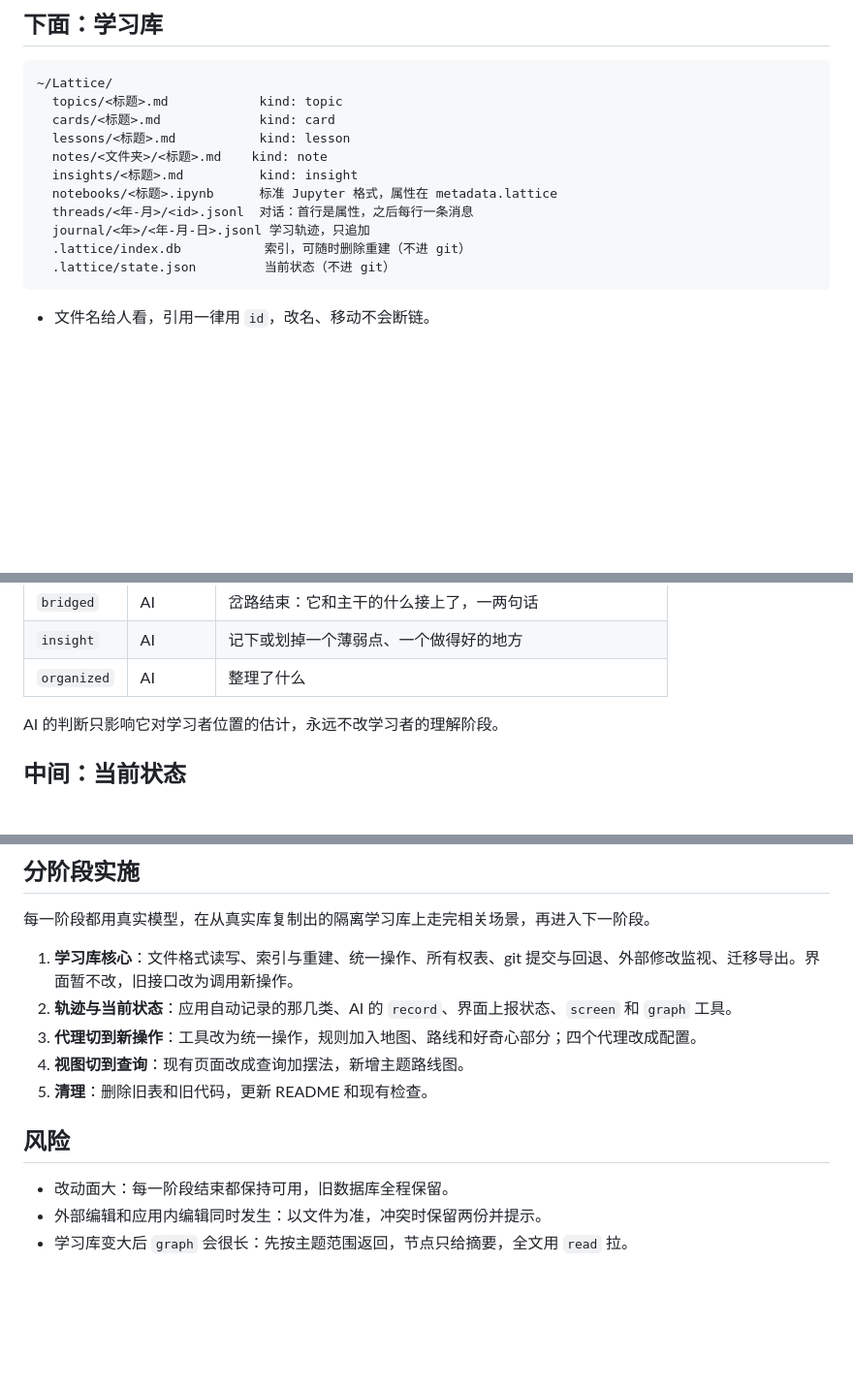
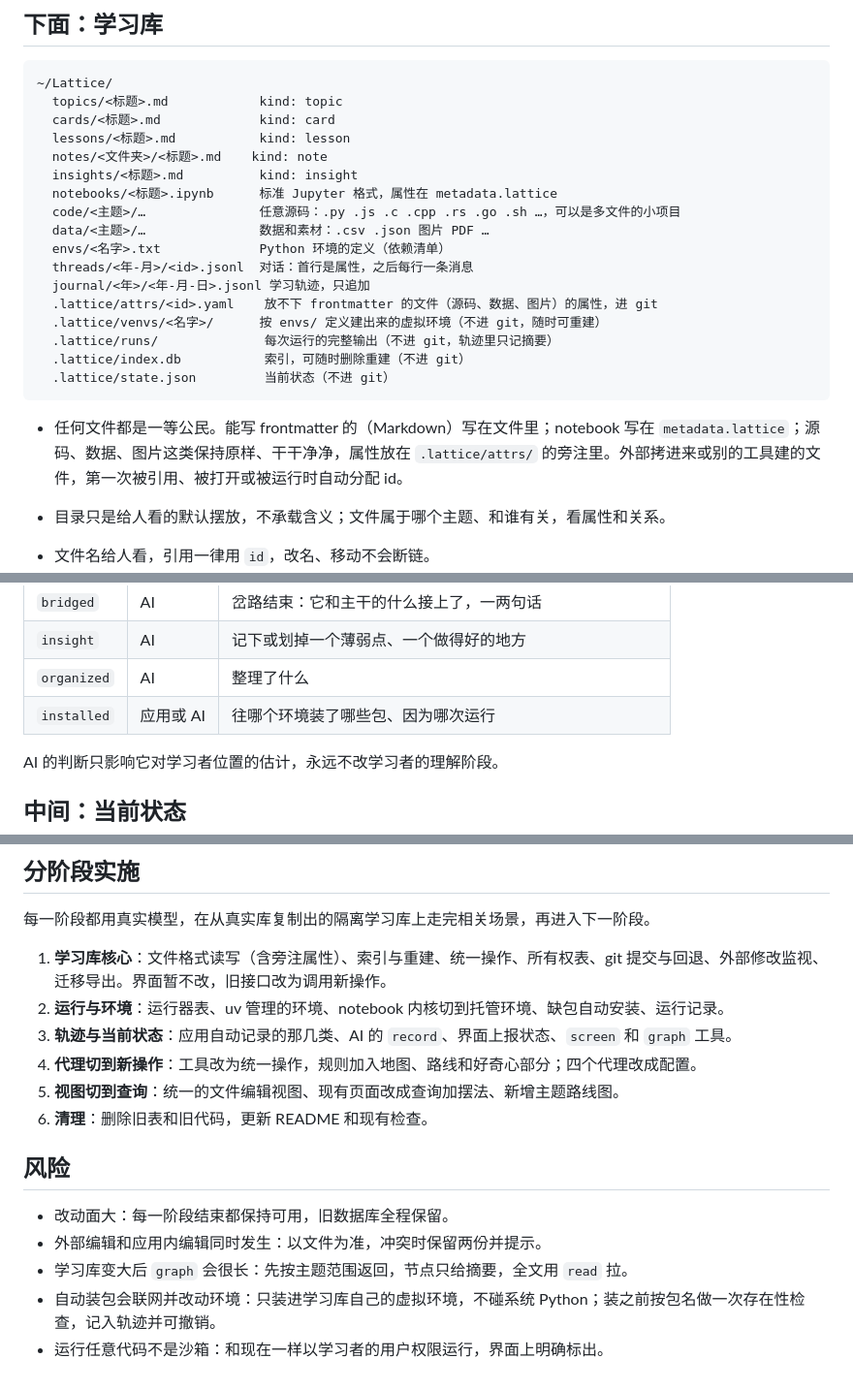
Before and after one commit to vimalinx/lattice, a Markdown page: docs/DESIGN.md, 3 parts joined by grey strips. Shown at 97% size. GitHub-like rendering; blank space fills up the shorter version.

````diff
--- a/docs/DESIGN.md
+++ b/docs/DESIGN.md
@@ -30,11 +30,20 @@
   notes/<文件夹>/<标题>.md    kind: note
   insights/<标题>.md          kind: insight
   notebooks/<标题>.ipynb      标准 Jupyter 格式，属性在 metadata.lattice
+  code/<主题>/…               任意源码：.py .js .c .cpp .rs .go .sh …，可以是多文件的小项目
+  data/<主题>/…               数据和素材：.csv .json 图片 PDF …
+  envs/<名字>.txt             Python 环境的定义（依赖清单）
   threads/<年-月>/<id>.jsonl  对话：首行是属性，之后每行一条消息
   journal/<年>/<年-月-日>.jsonl 学习轨迹，只追加
+  .lattice/attrs/<id>.yaml    放不下 frontmatter 的文件（源码、数据、图片）的属性，进 git
+  .lattice/venvs/<名字>/      按 envs/ 定义建出来的虚拟环境（不进 git，随时可重建）
+  .lattice/runs/              每次运行的完整输出（不进 git，轨迹里只记摘要）
   .lattice/index.db           索引，可随时删除重建（不进 git）
   .lattice/state.json         当前状态（不进 git）
 ```
+
+- 任何文件都是一等公民。能写 frontmatter 的（Markdown）写在文件里；notebook 写在 `metadata.lattice`；源码、数据、图片这类保持原样、干干净净，属性放在 `.lattice/attrs/` 的旁注里。外部拷进来或别的工具建的文件，第一次被引用、被打开或被运行时自动分配 id。
+- 目录只是给人看的默认摆放，不承载含义；文件属于哪个主题、和谁有关，看属性和关系。
 
 - 文件名给人看，引用一律用 `id`，改名、移动不会断链。
 - 学习库是一个 git 仓库。每个 AI 动作提交一次，提交说明写明是谁、做了什么；学习者的编辑在保存或停顿时提交。撤销就是回退那次提交；回退冲突时提示，不强行覆盖。现在的动作表和笔记修订表由此取代。
@@ -133,6 +142,7 @@ route:
 | `bridged` | AI | 岔路结束：它和主干的什么接上了，一两句话 |
 | `insight` | AI | 记下或划掉一个薄弱点、一个做得好的地方 |
 | `organized` | AI | 整理了什么 |
+| `installed` | 应用或 AI | 往哪个环境装了哪些包、因为哪次运行 |
 
 AI 的判断只影响它对学习者位置的估计，永远不改学习者的理解阶段。
 
@@ -205,14 +244,17 @@ AI 工具就是这组操作，加上 `screen`。位置不由程序计算：AI
 
 每一阶段都用真实模型，在从真实库复制出的隔离学习库上走完相关场景，再进入下一阶段。
 
-1. **学习库核心**：文件格式读写、索引与重建、统一操作、所有权表、git 提交与回退、外部修改监视、迁移导出。界面暂不改，旧接口改为调用新操作。
-2. **轨迹与当前状态**：应用自动记录的那几类、AI 的 `record`、界面上报状态、`screen` 和 `graph` 工具。
-3. **代理切到新操作**：工具改为统一操作，规则加入地图、路线和好奇心部分；四个代理改成配置。
-4. **视图切到查询**：现有页面改成查询加摆法，新增主题路线图。
-5. **清理**：删除旧表和旧代码，更新 README 和现有检查。
+1. **学习库核心**：文件格式读写（含旁注属性）、索引与重建、统一操作、所有权表、git 提交与回退、外部修改监视、迁移导出。界面暂不改，旧接口改为调用新操作。
+2. **运行与环境**：运行器表、uv 管理的环境、notebook 内核切到托管环境、缺包自动安装、运行记录。
+3. **轨迹与当前状态**：应用自动记录的那几类、AI 的 `record`、界面上报状态、`screen` 和 `graph` 工具。
+4. **代理切到新操作**：工具改为统一操作，规则加入地图、路线和好奇心部分；四个代理改成配置。
+5. **视图切到查询**：统一的文件编辑视图、现有页面改成查询加摆法、新增主题路线图。
+6. **清理**：删除旧表和旧代码，更新 README 和现有检查。
 
 ## 风险
 
 - 改动面大：每一阶段结束都保持可用，旧数据库全程保留。
 - 外部编辑和应用内编辑同时发生：以文件为准，冲突时保留两份并提示。
 - 学习库变大后 `graph` 会很长：先按主题范围返回，节点只给摘要，全文用 `read` 拉。
+- 自动装包会联网并改动环境：只装进学习库自己的虚拟环境，不碰系统 Python；装之前按包名做一次存在性检查，记入轨迹并可撤销。
+- 运行任意代码不是沙箱：和现在一样以学习者的用户权限运行，界面上明确标出。
````
Also changed, not shown: other parts of docs/DESIGN.md (+31 -2 lines).
